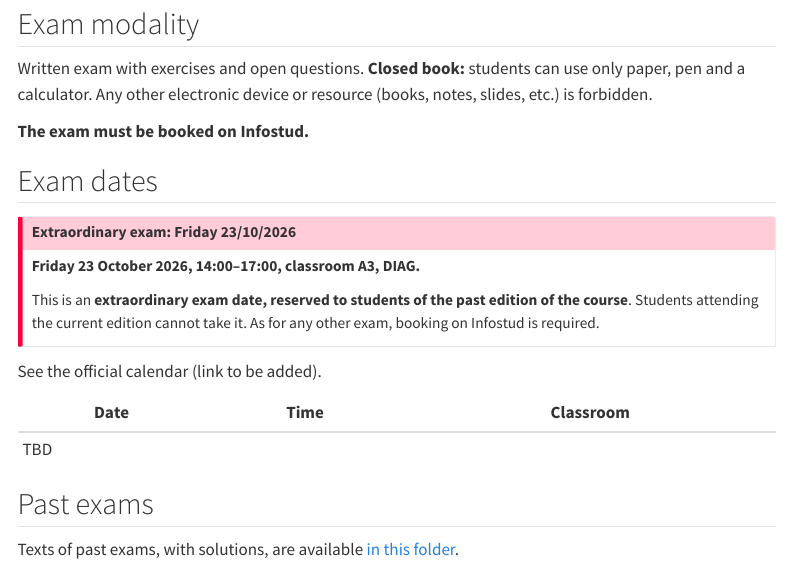
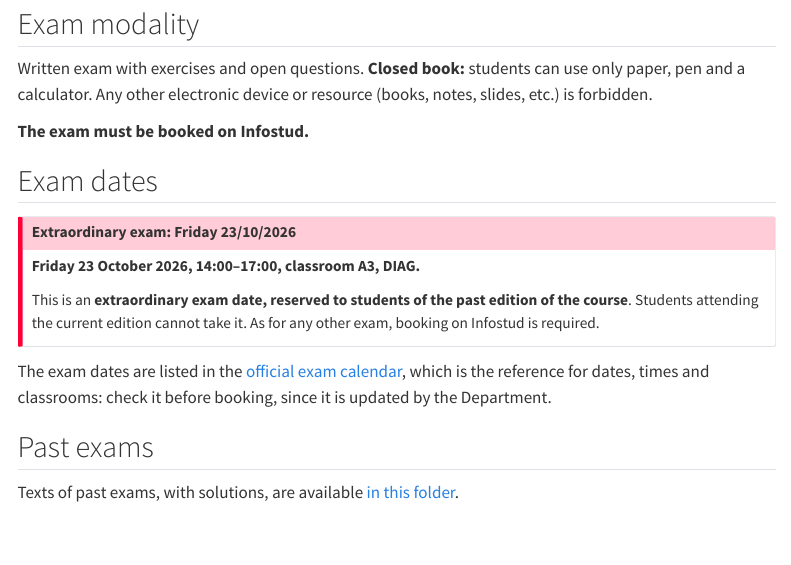
Before and after one commit to flibe/pic, a Quarto document (exams.qmd): the page in a window 1100 px wide, from 80 px down. Rendered offline with R 4.5, knitr and Pandoc in place of Quarto, with nearby package versions; menus at the side of the page are left out.

Commit message:
Exams page: link to the official exam calendar
Co-Authored-By: Claude Fable 5.1 <noreply@anthropic.com>

```diff
--- a/exams.qmd
+++ b/exams.qmd
@@ -18,11 +18,7 @@
 This is an **extraordinary exam date, reserved to students of the past edition of the course**. Students attending the current edition cannot take it. As for any other exam, booking on Infostud is required.
 :::
 
-See the official calendar (link to be added).
-
-| Date | Time | Classroom |
-|---|---|---|
-| TBD | | |
+The exam dates are listed in the [official exam calendar](https://docs.google.com/spreadsheets/d/1BkAWoEPz3hPWghPz1_bymiKeNsjoIpmc/edit?gid=1655048598#gid=1655048598){target="_blank" rel="noopener"}, which is the reference for dates, times and classrooms: check it before booking, since it is updated by the Department.
 
 ## Past exams
 
```
